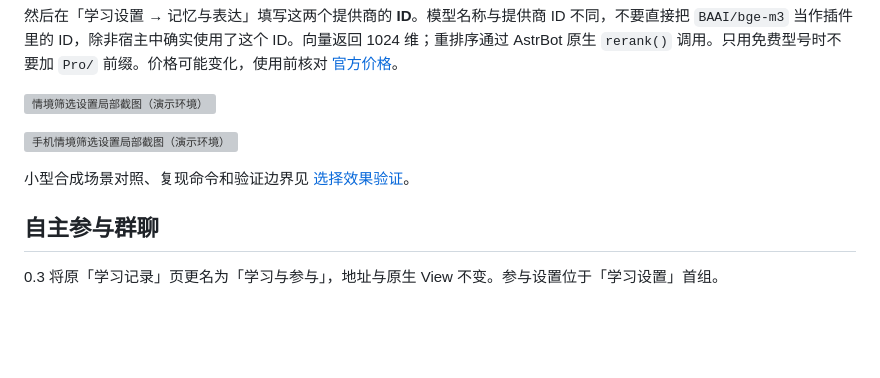
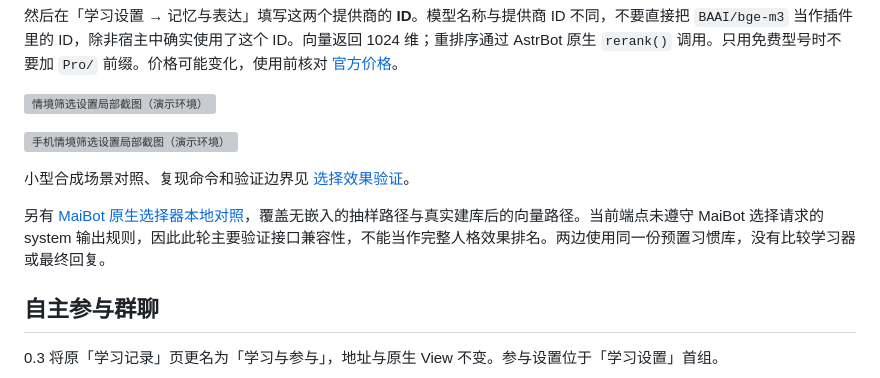
Before and after one commit to huntersxy/astrbot_plugin_ovenheart, a Markdown page: docs/zh/README.md, the part around the change. Drawn GitHub-style; blank space fills up the shorter version; grey boxes are pictures that could not be loaded.

```diff
--- a/docs/zh/README.md
+++ b/docs/zh/README.md
@@ -125,6 +125,8 @@ AstrBot 的“独立会话”会把同一群里不同发送者映射成不同 `u
 
 小型合成场景对照、复现命令和验证边界见 [选择效果验证](../evaluation/README.md)。
 
+另有 [MaiBot 原生选择器本地对照](../evaluation/maibot.md)，覆盖无嵌入的抽样路径与真实建库后的向量路径。当前端点未遵守 MaiBot 选择请求的 system 输出规则，因此此轮主要验证接口兼容性，不能当作完整人格效果排名。两边使用同一份预置习惯库，没有比较学习器或最终回复。
+
 ## 自主参与群聊
 
 0.3 将原「学习记录」页更名为「学习与参与」，地址与原生 View 不变。参与设置位于「学习设置」首组。
```
Also changed, not shown: README.md (+1 -1 lines), docs/en/README.md (+2 -0 lines).
